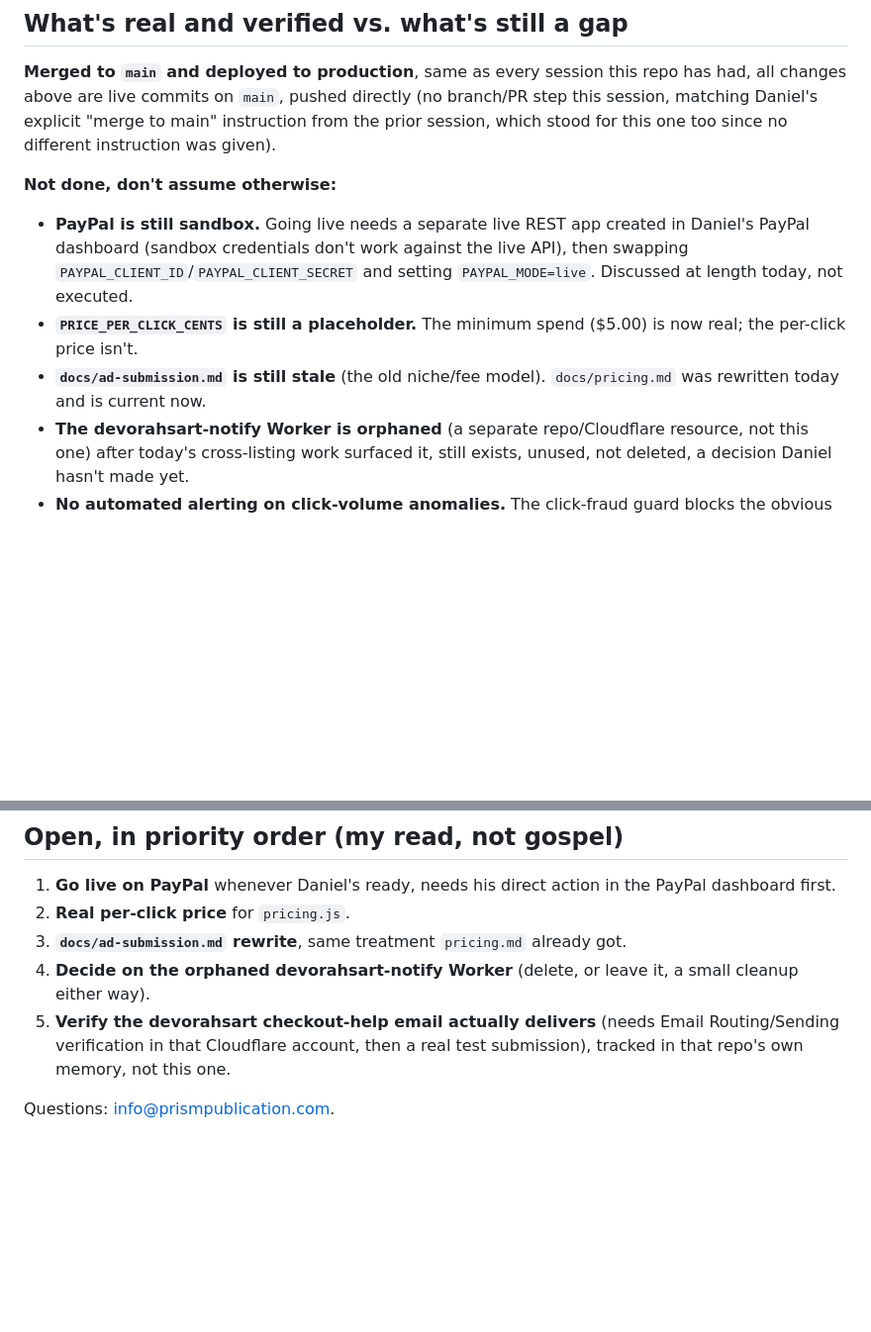
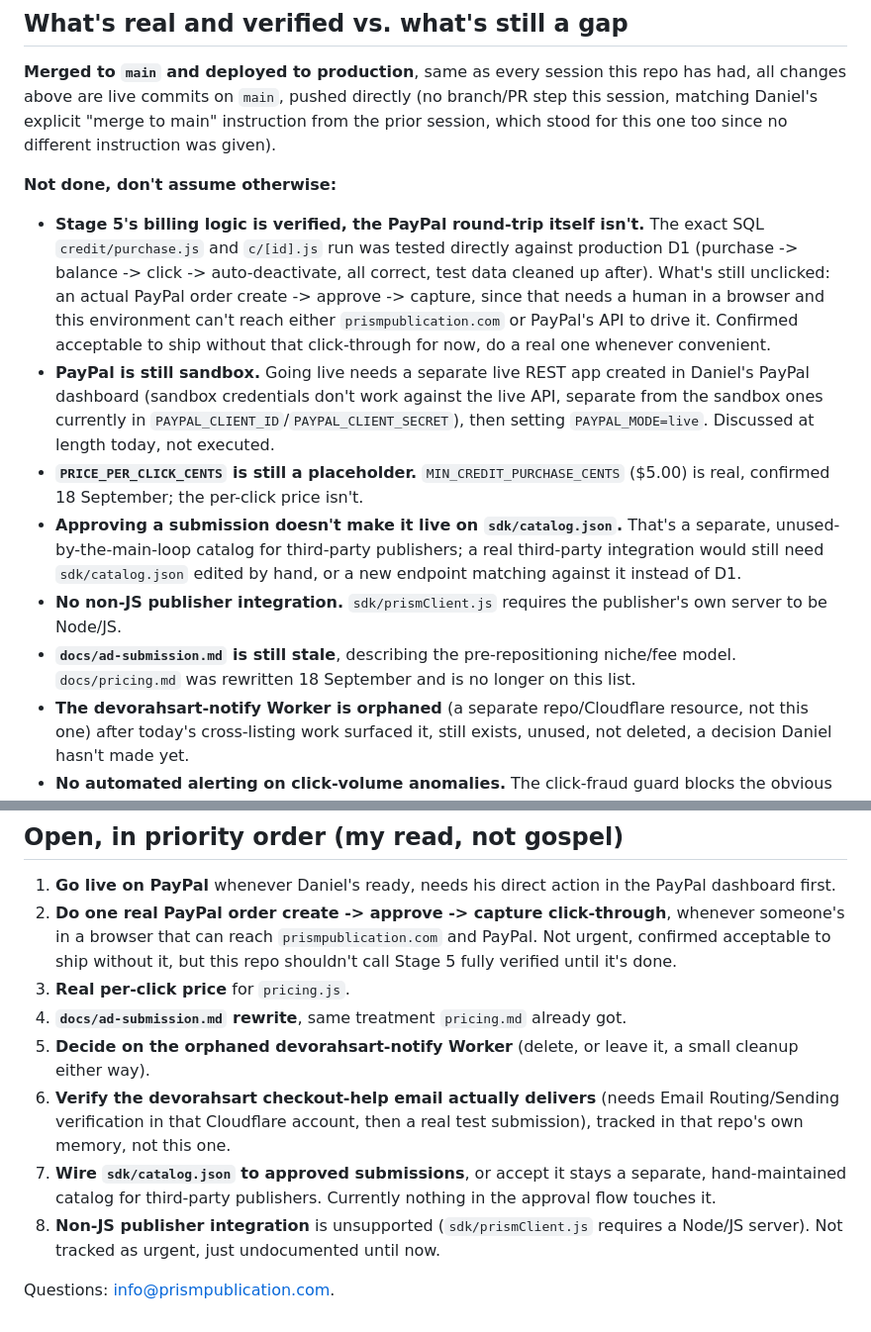
Before and after one commit to northpointalliance/prismpublication-sept, a Markdown page: docs/handoff-2026-09-18.md, 2 parts joined by grey strips. Shown at 99% size. Rendered like a GitHub page; blank space fills up the shorter version.

Commit message:
Record the current known-gaps list in today's handoff doc
Merges Daniel's confirmed gap status into the existing "what's real vs
what's still a gap" section instead of replacing it: keeps the two
gaps already documented there (orphaned devorahsart-notify Worker, no
click-volume alerting) and adds the ones just confirmed:

- Stage 5's billing logic is verified against production D1 directly;
  the PayPal order create/approve/capture round-trip itself isn't,
  since this environment can't reach prismpublication.com or PayPal's
  API to click through it. Confirmed acceptable to ship without that
  for now.
- Approving a submission doesn't touch sdk/catalog.json, a separate
  catalog third-party publishers would need edited by hand or matched
  against directly.
- No non-JS publisher integration exists (sdk/prismClient.js needs a
  Node/JS server).

Also extends the priority-ordered "Open" list with the PayPal
click-through and the two newly-documented gaps.

Co-Authored-By: Claude Sonnet 5 <noreply@anthropic.com>
Claude-Session: https://claude.ai/code/session_01AHn8DtXMm7nWvkoWDXKEic

```diff
--- a/docs/handoff-2026-09-18.md
+++ b/docs/handoff-2026-09-18.md
@@ -25,9 +25,12 @@ Daniel clarified directly: the freeze is the site's **visual identity only**, ba
 **Merged to `main` and deployed to production**, same as every session this repo has had, all changes above are live commits on `main`, pushed directly (no branch/PR step this session, matching Daniel's explicit "merge to main" instruction from the prior session, which stood for this one too since no different instruction was given).
 
 **Not done, don't assume otherwise:**
-- **PayPal is still sandbox.** Going live needs a separate live REST app created in Daniel's PayPal dashboard (sandbox credentials don't work against the live API), then swapping `PAYPAL_CLIENT_ID`/`PAYPAL_CLIENT_SECRET` and setting `PAYPAL_MODE=live`. Discussed at length today, not executed.
-- **`PRICE_PER_CLICK_CENTS` is still a placeholder.** The minimum spend ($5.00) is now real; the per-click price isn't.
-- **`docs/ad-submission.md` is still stale** (the old niche/fee model). `docs/pricing.md` was rewritten today and is current now.
+- **Stage 5's billing logic is verified, the PayPal round-trip itself isn't.** The exact SQL `credit/purchase.js` and `c/[id].js` run was tested directly against production D1 (purchase -> balance -> click -> auto-deactivate, all correct, test data cleaned up after). What's still unclicked: an actual PayPal order create -> approve -> capture, since that needs a human in a browser and this environment can't reach either `prismpublication.com` or PayPal's API to drive it. Confirmed acceptable to ship without that click-through for now, do a real one whenever convenient.
+- **PayPal is still sandbox.** Going live needs a separate live REST app created in Daniel's PayPal dashboard (sandbox credentials don't work against the live API, separate from the sandbox ones currently in `PAYPAL_CLIENT_ID`/`PAYPAL_CLIENT_SECRET`), then setting `PAYPAL_MODE=live`. Discussed at length today, not executed.
+- **`PRICE_PER_CLICK_CENTS` is still a placeholder.** `MIN_CREDIT_PURCHASE_CENTS` ($5.00) is real, confirmed 18 September; the per-click price isn't.
+- **Approving a submission doesn't make it live on `sdk/catalog.json`.** That's a separate, unused-by-the-main-loop catalog for third-party publishers; a real third-party integration would still need `sdk/catalog.json` edited by hand, or a new endpoint matching against it instead of D1.
+- **No non-JS publisher integration.** `sdk/prismClient.js` requires the publisher's own server to be Node/JS.
+- **`docs/ad-submission.md` is still stale**, describing the pre-repositioning niche/fee model. `docs/pricing.md` was rewritten 18 September and is no longer on this list.
 - **The devorahsart-notify Worker is orphaned** (a separate repo/Cloudflare resource, not this one) after today's cross-listing work surfaced it, still exists, unused, not deleted, a decision Daniel hasn't made yet.
 - **No automated alerting on click-volume anomalies.** The click-fraud guard blocks the obvious attack (cold hits with no real match); a determined attacker running real chat turns through scripted sessions isn't caught by anything beyond `chat.js`'s existing rate limits.
 
@@ -41,9 +44,12 @@ Daniel clarified directly: the freeze is the site's **visual identity only**, ba
 ## Open, in priority order (my read, not gospel)
 
 1. **Go live on PayPal** whenever Daniel's ready, needs his direct action in the PayPal dashboard first.
-2. **Real per-click price** for `pricing.js`.
-3. **`docs/ad-submission.md` rewrite**, same treatment `pricing.md` already got.
-4. **Decide on the orphaned devorahsart-notify Worker** (delete, or leave it, a small cleanup either way).
-5. **Verify the devorahsart checkout-help email actually delivers** (needs Email Routing/Sending verification in that Cloudflare account, then a real test submission), tracked in that repo's own memory, not this one.
+2. **Do one real PayPal order create -> approve -> capture click-through**, whenever someone's in a browser that can reach `prismpublication.com` and PayPal. Not urgent, confirmed acceptable to ship without it, but this repo shouldn't call Stage 5 fully verified until it's done.
+3. **Real per-click price** for `pricing.js`.
+4. **`docs/ad-submission.md` rewrite**, same treatment `pricing.md` already got.
+5. **Decide on the orphaned devorahsart-notify Worker** (delete, or leave it, a small cleanup either way).
+6. **Verify the devorahsart checkout-help email actually delivers** (needs Email Routing/Sending verification in that Cloudflare account, then a real test submission), tracked in that repo's own memory, not this one.
+7. **Wire `sdk/catalog.json` to approved submissions**, or accept it stays a separate, hand-maintained catalog for third-party publishers. Currently nothing in the approval flow touches it.
+8. **Non-JS publisher integration** is unsupported (`sdk/prismClient.js` requires a Node/JS server). Not tracked as urgent, just undocumented until now.
 
 Questions: [info@prismpublication.com](mailto:info@prismpublication.com).
```
